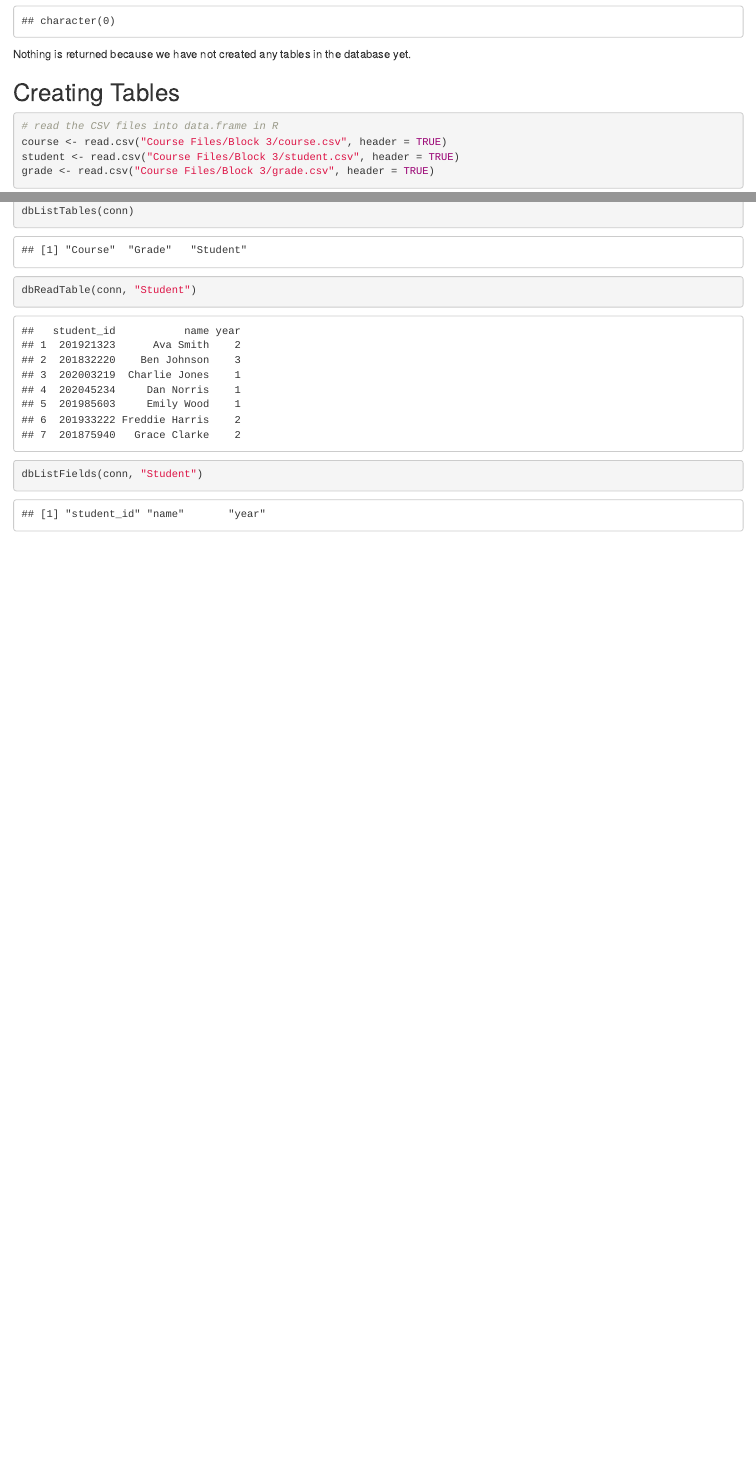
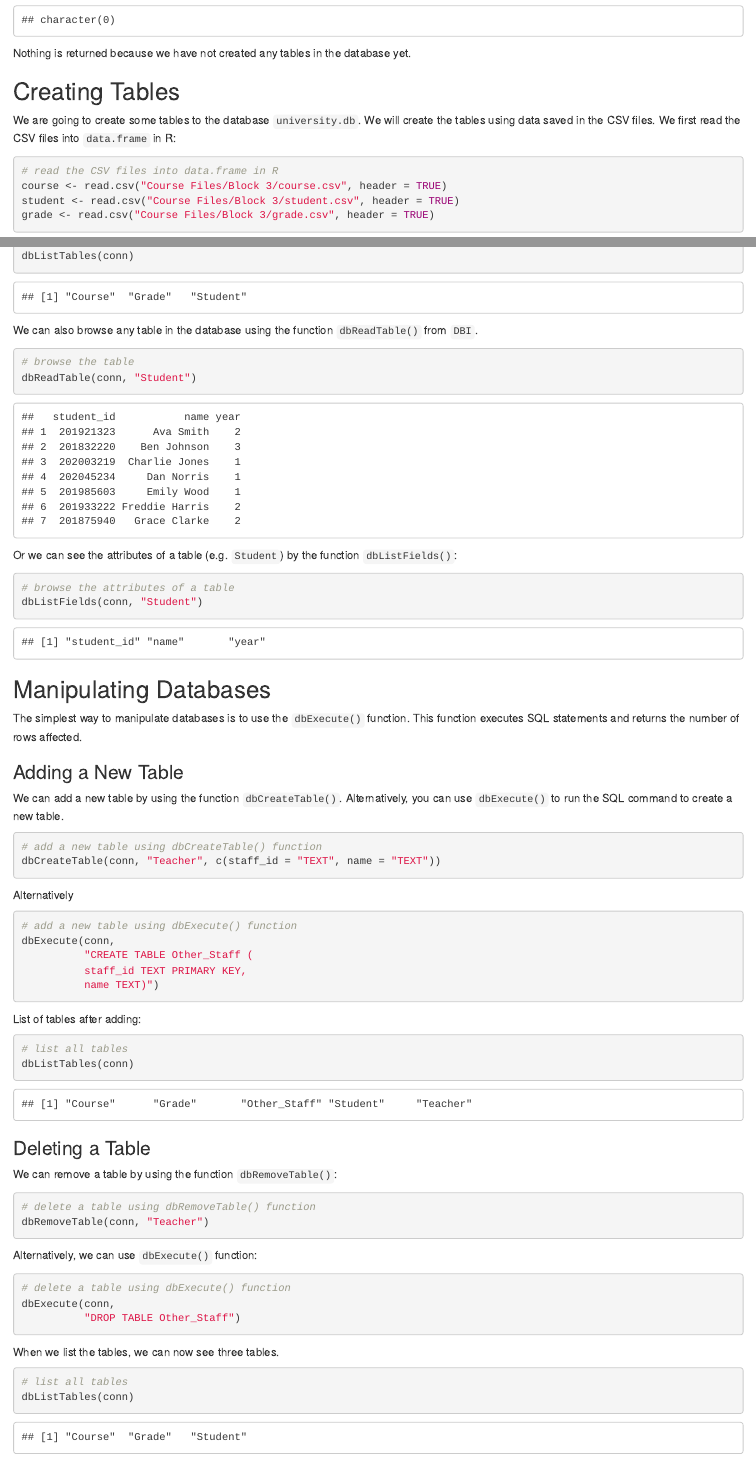
Before and after one commit to stevenkhwun/ST2195, an R Markdown document (03_DBMS.Rmd): the page in a window 1100 px wide, from 800 px down, and a second part further down, joined at a grey line. The pictures show the output file 03_DBMS.html that the author committed with the source, opened offline.

Commit message:
Files modified.

````diff
--- a/03_DBMS.Rmd
+++ b/03_DBMS.Rmd
@@ -49,6 +49,8 @@ Nothing is returned because we have not created any tables in the database yet.
 
 ## Creating Tables
 
+We are going to create some tables to the database `university.db`. We will create the tables using data saved in the CSV files. We first read the CSV files into `data.frame` in R:
+
 ```{r}
 # read the CSV files into data.frame in R
 course <- read.csv("Course Files/Block 3/course.csv", header = TRUE)
@@ -65,6 +75,68 @@ dbListTables(conn)
 
+We can also browse any table in the database using the function `dbReadTable()` from `DBI`.
+
+```{r}
+# browse the table
 dbReadTable(conn, "Student")
+```
 
+Or we can see the attributes of a table (e.g. `Student`) by the function `dbListFields()`:
+
+```{r}
+# browse the attributes of a table
 dbListFields(conn, "Student")
+```
 
+## Manipulating Databases
+
+The simplest way to manipulate databases is to use the `dbExecute()` function. This function executes SQL statements and returns the number of rows affected.
+
+### Adding a New Table
+
+We can add a new table by using the function `dbCreateTable()`. Alternatively, you can use `dbExecute()` to run the SQL command to create a new table.
+
+```{r}
+# add a new table using dbCreateTable() function
+dbCreateTable(conn, "Teacher", c(staff_id = "TEXT", name = "TEXT"))
 ```
+
+Alternatively
+
+```{r results='hide'}
+# add a new table using dbExecute() function
+dbExecute(conn,
+          "CREATE TABLE Other_Staff (
+          staff_id TEXT PRIMARY KEY,
+          name TEXT)")
+```
+
+List of tables after adding:
+
+```{r}
+# list all tables
+dbListTables(conn)
+```
+
+### Deleting a Table
+
+We can remove a table by using the function `dbRemoveTable()`:
+
+```{r}
+# delete a table using dbRemoveTable() function
+dbRemoveTable(conn, "Teacher")
+```
+
+Alternatively, we can use `dbExecute()` function:
+
+```{r results='hide'}
+# delete a table using dbExecute() function
+dbExecute(conn,
+          "DROP TABLE Other_Staff")
+```
+
+When we list the tables, we can now see three tables.
+
+```{r}
+# list all tables
+dbListTables(conn)
+```
````
Also changed, not shown: 03_DBMS.html, 03_DBMS.Rmd (14 more changed lines), 1 other file.
